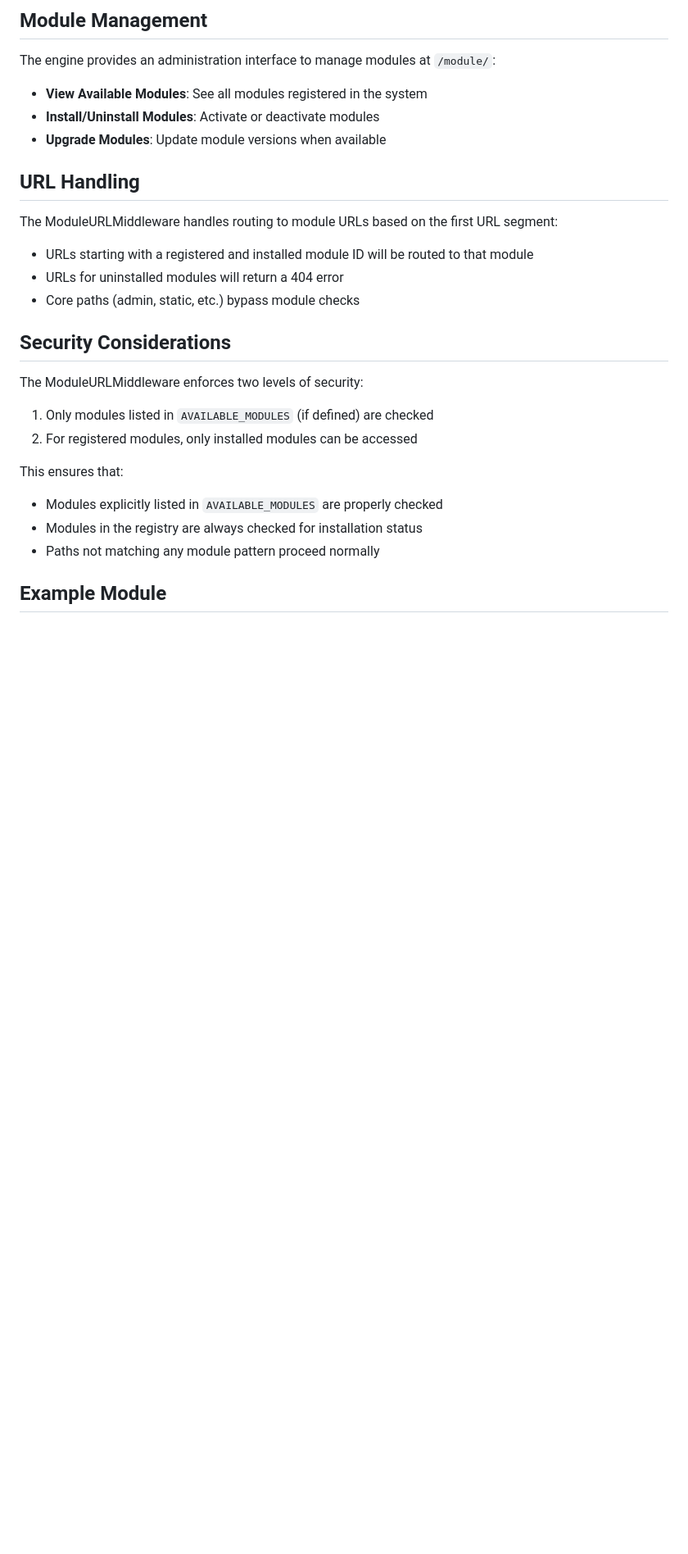
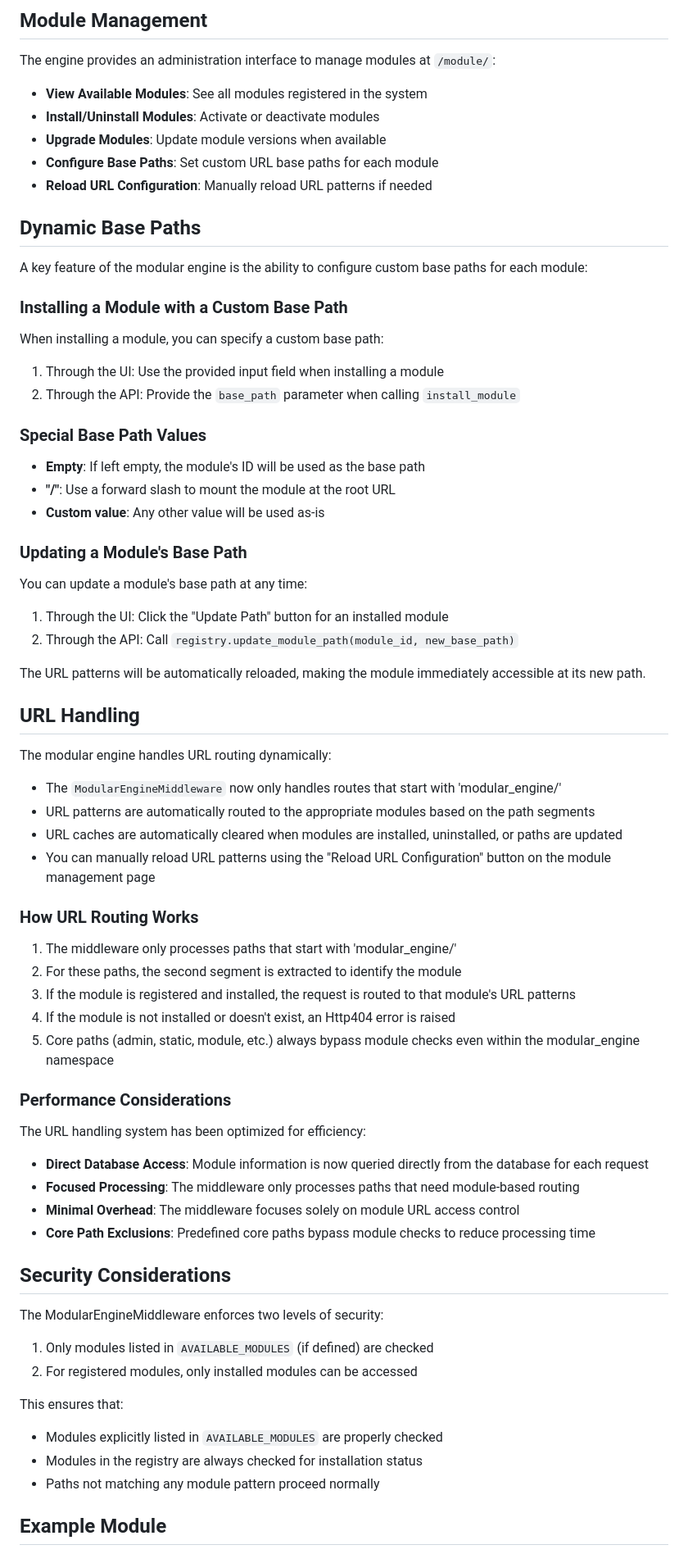
Before and after one commit to dwisulfahnur/dj-modular-engine, a Markdown page: README.md, the part around one of its changes. Shown at 82% size. Rendered like a GitHub page; blank space fills up the shorter version.

```diff
--- a/README.md
+++ b/README.md
@@ -141,18 +168,64 @@ The engine provides an administration interface to manage modules at `/module/`:
 - **View Available Modules**: See all modules registered in the system
 - **Install/Uninstall Modules**: Activate or deactivate modules
 - **Upgrade Modules**: Update module versions when available
+- **Configure Base Paths**: Set custom URL base paths for each module
+- **Reload URL Configuration**: Manually reload URL patterns if needed
+
+## Dynamic Base Paths
+
+A key feature of the modular engine is the ability to configure custom base paths for each module:
+
+### Installing a Module with a Custom Base Path
+
+When installing a module, you can specify a custom base path:
+
+1. Through the UI: Use the provided input field when installing a module
+2. Through the API: Provide the `base_path` parameter when calling `install_module`
+
+### Special Base Path Values
+
+- **Empty**: If left empty, the module's ID will be used as the base path
+- **"/"**: Use a forward slash to mount the module at the root URL
+- **Custom value**: Any other value will be used as-is
+
+### Updating a Module's Base Path
+
+You can update a module's base path at any time:
+
+1. Through the UI: Click the "Update Path" button for an installed module
+2. Through the API: Call `registry.update_module_path(module_id, new_base_path)`
+
+The URL patterns will be automatically reloaded, making the module immediately accessible at its new path.
 
 ## URL Handling
 
-The ModuleURLMiddleware handles routing to module URLs based on the first URL segment:
+The modular engine handles URL routing dynamically:
 
-- URLs starting with a registered and installed module ID will be routed to that module
-- URLs for uninstalled modules will return a 404 error
-- Core paths (admin, static, etc.) bypass module checks
+- The `ModularEngineMiddleware` now only handles routes that start with 'modular_engine/'
+- URL patterns are automatically routed to the appropriate modules based on the path segments
+- URL caches are automatically cleared when modules are installed, uninstalled, or paths are updated
+- You can manually reload URL patterns using the "Reload URL Configuration" button on the module management page
+
+### How URL Routing Works
+
+1. The middleware only processes paths that start with 'modular_engine/'
+2. For these paths, the second segment is extracted to identify the module
+3. If the module is registered and installed, the request is routed to that module's URL patterns
+4. If the module is not installed or doesn't exist, an Http404 error is raised
+5. Core paths (admin, static, module, etc.) always bypass module checks even within the modular_engine namespace
+
+### Performance Considerations
+
+The URL handling system has been optimized for efficiency:
+
+- **Direct Database Access**: Module information is now queried directly from the database for each request
+- **Focused Processing**: The middleware only processes paths that need module-based routing
+- **Minimal Overhead**: The middleware focuses solely on module URL access control
+- **Core Path Exclusions**: Predefined core paths bypass module checks to reduce processing time
 
 ## Security Considerations
 
-The ModuleURLMiddleware enforces two levels of security:
+The ModularEngineMiddleware enforces two levels of security:
 
 1. Only modules listed in `AVAILABLE_MODULES` (if defined) are checked
 2. For registered modules, only installed modules can be accessed
```
Also changed, not shown: other parts of README.md (+66 -10 lines).
